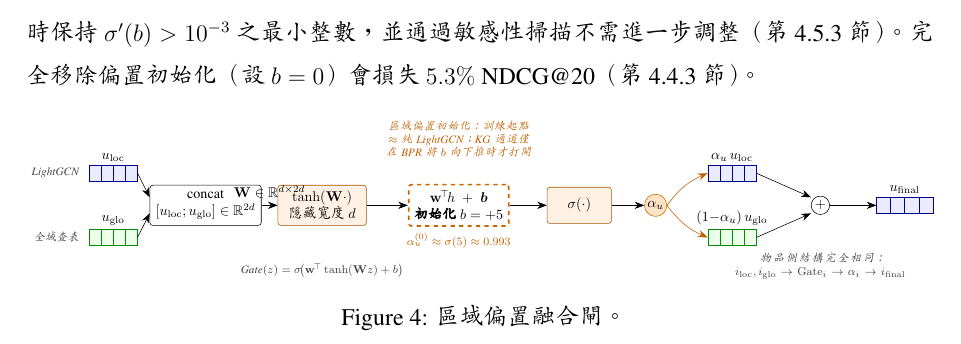
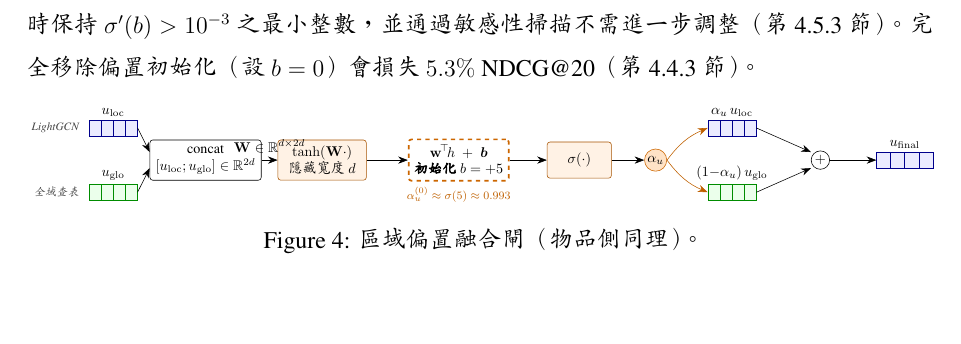
Before and after one commit to beckyhsuxp/RA-GARK, a LaTeX thesis (Document/thesis/main_zh_preview.tex, which reads Document/thesis/Sections/3.Methodology_chinese.tex): part of page 26 of 34, cut so that both start at the same text, the shorter picture padded with empty space. Compiled offline with XeLaTeX; a missing font is replaced by an installed copy or a similar font.

Commit message:
paper: trim 3 redundant annotations from fusion-gate figure
Remove Gate equation (= Eq. 3.18), item-side parallel note (= body
text), and local-biased-init prose (= sec:gate-bias). The b=+5 dashed
box plus the alpha_u^(0) ~ 0.993 mini-label below it already carry the
point visually. Caption gains a parenthetical 'item side is analogous'
to absorb the deleted parallel note.

Co-Authored-By: Claude Opus 4.7 (1M context) <noreply@anthropic.com>

```diff
--- a/Document/thesis/Sections/3.Methodology_chinese.tex
+++ b/Document/thesis/Sections/3.Methodology_chinese.tex
@@ -441,16 +441,9 @@ u_{\mathrm{final}}^{(0)} \approx 0.993\, u_{\mathrm{loc}}^{(0)} + 0.007\, u_{\ma
 \node[veclbl, above=0.4mm of xfin] {$u_{\mathrm{final}}$};
 \draw[->] (plus.east) -- (xfin.west);
 
-\node[note, below=8mm of mlp]
-  {Gate$(z) = \sigma\!\big(\mathbf{w}^{\!\top}\tanh(\mathbf{W}z) + b\big)$};
-\node[note, below=8mm of plus, text width=46mm]
-  {物品側結構完全相同： \\ $i_{\mathrm{loc}}, i_{\mathrm{glo}} \to \mathrm{Gate}_i \to \alpha_i \to i_{\mathrm{final}}$};
-\node[note, above=5mm of head, text=orange!75!black, text width=40mm]
-  {區域偏置初始化：訓練起點 $\approx$ 純 LightGCN； KG 通道僅在 BPR 將 $b$ 向下推時才打開};
-
 \end{tikzpicture}%
 }
-\caption{區域偏置融合閘。}
+\caption{區域偏置融合閘（物品側同理）。}
 \label{fig:gate-zh}
 \end{figure}
 
```
Also changed, not shown: Document/thesis/Sections/3.Methodology.tex (+1 -9 lines), Document/thesis/main_zh_preview.pdf.
